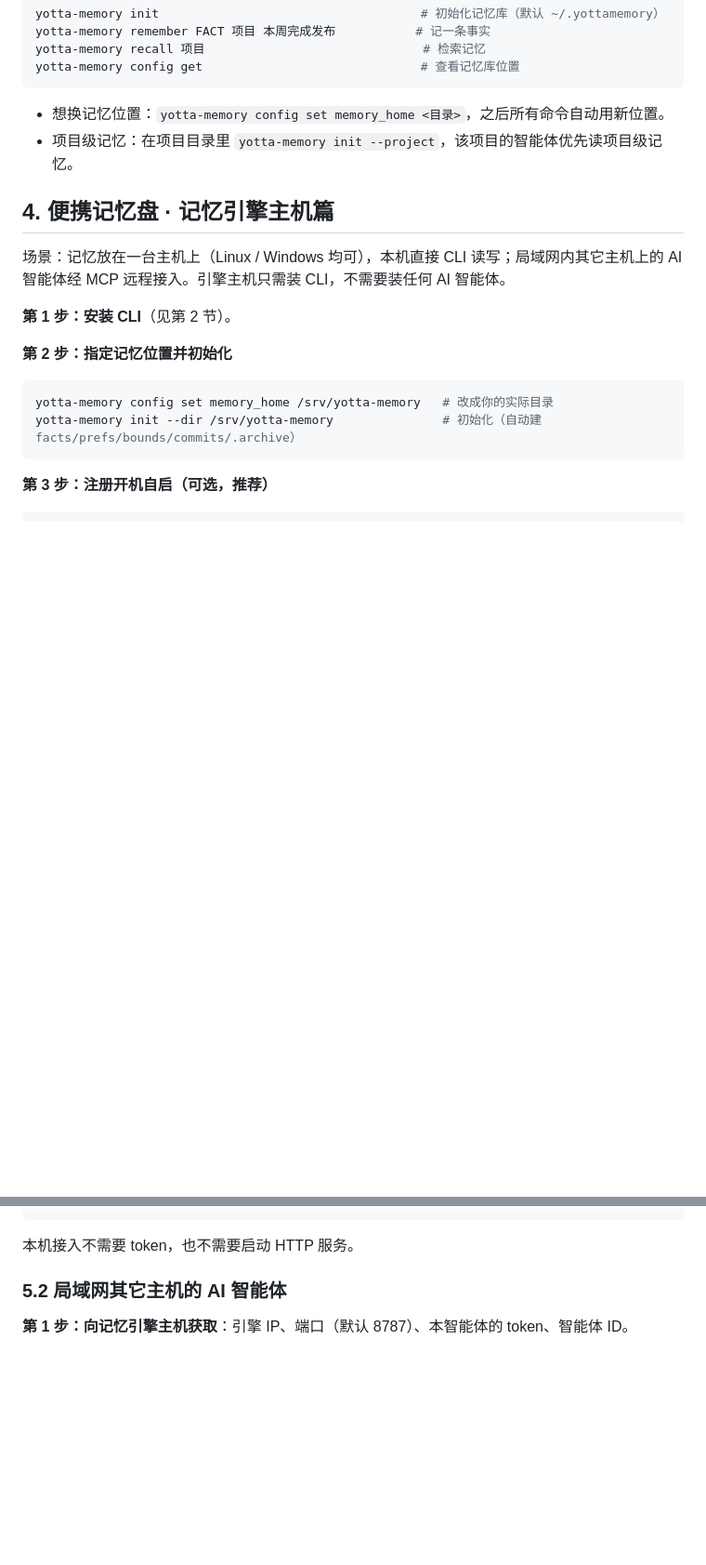
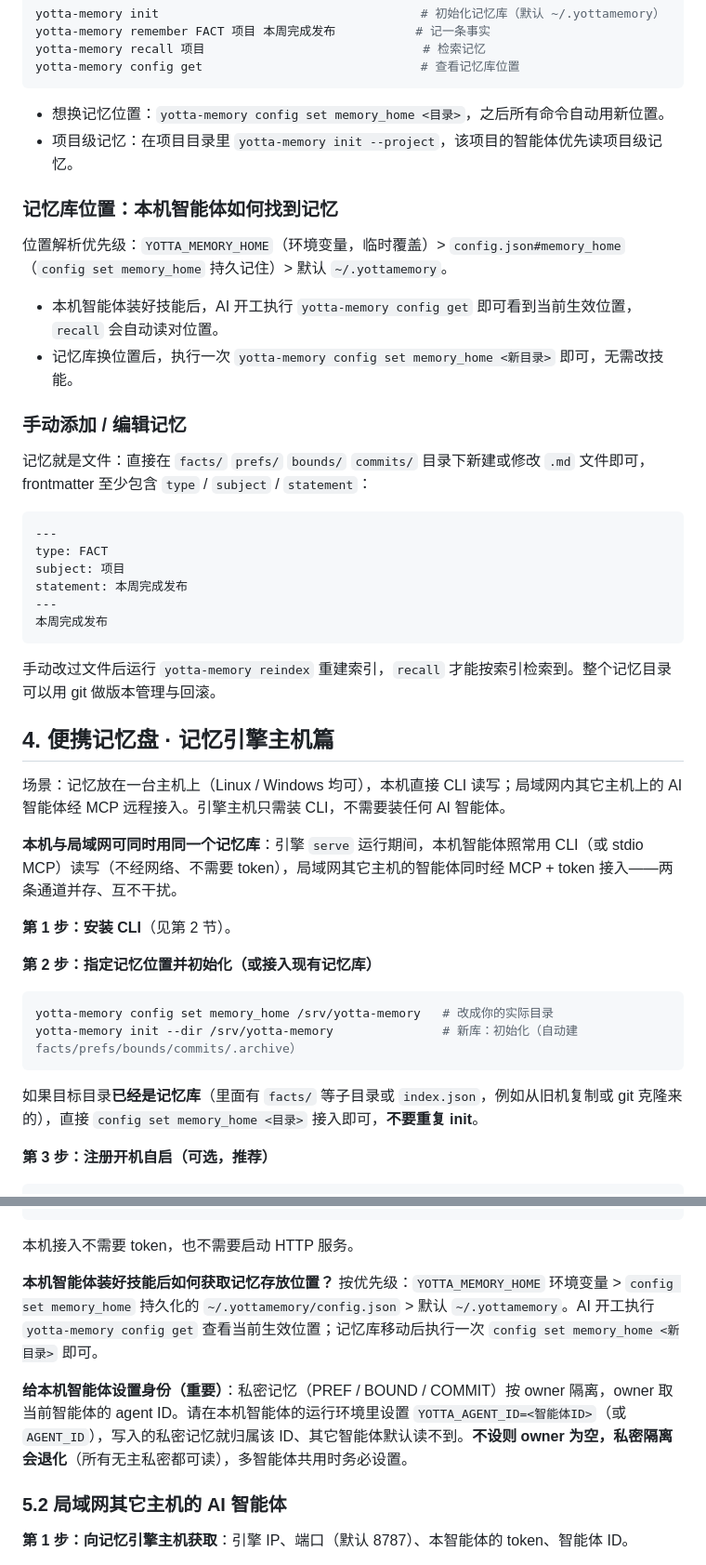
Before and after one commit to YottaMeta/yotta-memory, a Markdown page: USER_GUIDE.md, 2 parts joined by grey strips. Shown at 93% size. Rendered like a GitHub page; blank space fills up the shorter version.

Commit message:
docs: USER_GUIDE 全面性补全——典型场景/更新卸载/手动编辑+reindex/接入现有记忆库/token 丢失重置/备份迁移/本机智能体 agent ID(YOTTA_AGENT_ID)/--no-auth/端口占用与 systemd 日志排查/授权读他人私密(grants.json+identity=user+--unsafe)/协作纪律

````diff
--- a/USER_GUIDE.md
+++ b/USER_GUIDE.md
@@ -44,18 +67,44 @@ yotta-memory config get                              # 查看记忆库位置
 - 想换记忆位置：`yotta-memory config set memory_home <目录>`，之后所有命令自动用新位置。
 - 项目级记忆：在项目目录里 `yotta-memory init --project`，该项目的智能体优先读项目级记忆。
 
+### 记忆库位置：本机智能体如何找到记忆
+
+位置解析优先级：`YOTTA_MEMORY_HOME`（环境变量，临时覆盖）> `config.json#memory_home`（`config set memory_home` 持久记住）> 默认 `~/.yottamemory`。
+
+- 本机智能体装好技能后，AI 开工执行 `yotta-memory config get` 即可看到当前生效位置，`recall` 会自动读对位置。
+- 记忆库换位置后，执行一次 `yotta-memory config set memory_home <新目录>` 即可，无需改技能。
+
+### 手动添加 / 编辑记忆
+
+记忆就是文件：直接在 `facts/` `prefs/` `bounds/` `commits/` 目录下新建或修改 `.md` 文件即可，frontmatter 至少包含 `type` / `subject` / `statement`：
+
+```markdown
+---
+type: FACT
+subject: 项目
+statement: 本周完成发布
+---
+本周完成发布
+```
+
+手动改过文件后运行 `yotta-memory reindex` 重建索引，`recall` 才能按索引检索到。整个记忆目录可以用 git 做版本管理与回滚。
+
 ## 4. 便携记忆盘 · 记忆引擎主机篇
 
 场景：记忆放在一台主机上（Linux / Windows 均可），本机直接 CLI 读写；局域网内其它主机上的 AI 智能体经 MCP 远程接入。引擎主机只需装 CLI，不需要装任何 AI 智能体。
 
+**本机与局域网可同时用同一个记忆库**：引擎 `serve` 运行期间，本机智能体照常用 CLI（或 stdio MCP）读写（不经网络、不需要 token），局域网其它主机的智能体同时经 MCP + token 接入——两条通道并存、互不干扰。
+
 **第 1 步：安装 CLI**（见第 2 节）。
 
-**第 2 步：指定记忆位置并初始化**
+**第 2 步：指定记忆位置并初始化（或接入现有记忆库）**
 
 ```bash
 yotta-memory config set memory_home /srv/yotta-memory   # 改成你的实际目录
-yotta-memory init --dir /srv/yotta-memory               # 初始化（自动建 facts/prefs/bounds/commits/.archive）
+yotta-memory init --dir /srv/yotta-memory               # 新库：初始化（自动建 facts/prefs/bounds/commits/.archive）
 ```
+
+如果目标目录**已经是记忆库**（里面有 `facts/` 等子目录或 `index.json`，例如从旧机复制或 git 克隆来的），直接 `config set memory_home <目录>` 接入即可，**不要重复 init**。
 
 **第 3 步：注册开机自启（可选，推荐）**
 
@@ -130,6 +186,10 @@ yotta-memory remember FACT 主题 内容    # 智能体落盘
 ```
 
 本机接入不需要 token，也不需要启动 HTTP 服务。
+
+**本机智能体装好技能后如何获取记忆存放位置？** 按优先级：`YOTTA_MEMORY_HOME` 环境变量 > `config set memory_home` 持久化的 `~/.yottamemory/config.json` > 默认 `~/.yottamemory`。AI 开工执行 `yotta-memory config get` 查看当前生效位置；记忆库移动后执行一次 `config set memory_home <新目录>` 即可。
+
+**给本机智能体设置身份（重要）**：私密记忆（PREF / BOUND / COMMIT）按 owner 隔离，owner 取当前智能体的 agent ID。请在本机智能体的运行环境里设置 `YOTTA_AGENT_ID=<智能体ID>`（或 `AGENT_ID`），写入的私密记忆就归属该 ID、其它智能体默认读不到。**不设则 owner 为空，私密隔离会退化**（所有无主私密都可读），多智能体共用时务必设置。
 
 ### 5.2 局域网其它主机的 AI 智能体
 
````
Also changed, not shown: other parts of USER_GUIDE.md (+48 -3 lines).
